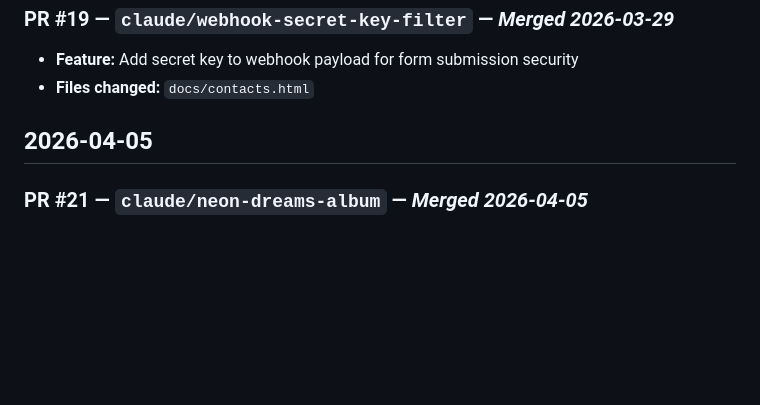
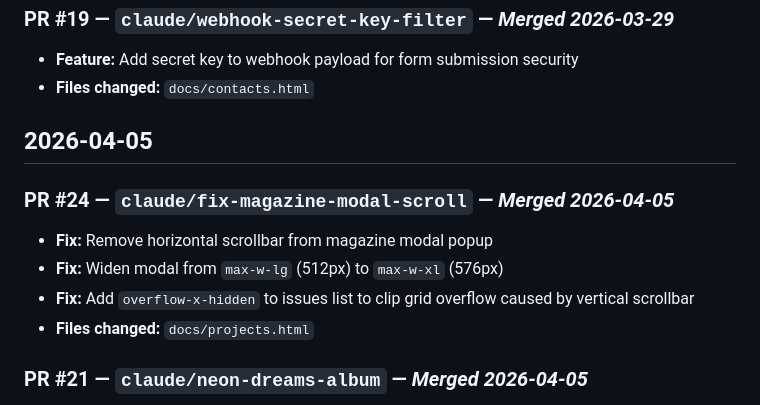
Before and after one commit to turrican128/my_retro_website, a Markdown page: claude notes/pr_changelog.md, the part around the change. Drawn GitHub-style; blank space fills up the shorter version.

Commit message:
docs: add PR #24 to changelog
Co-Authored-By: Claude Sonnet 4.6 <noreply@anthropic.com>

```diff
--- a/claude notes/pr_changelog.md
+++ b/claude notes/pr_changelog.md
@@ -61,6 +61,12 @@ Ongoing log of all pull requests merged into this project.
 
 ## 2026-04-05
 
+### PR #24 — `claude/fix-magazine-modal-scroll` — *Merged 2026-04-05*
+- **Fix:** Remove horizontal scrollbar from magazine modal popup
+- **Fix:** Widen modal from `max-w-lg` (512px) to `max-w-xl` (576px)
+- **Fix:** Add `overflow-x-hidden` to issues list to clip grid overflow caused by vertical scrollbar
+- **Files changed:** `docs/projects.html`
+
 ### PR #21 — `claude/neon-dreams-album` — *Merged 2026-04-05*
 - **Feature:** Add Neon Dreams (2026) as 6th album to Kleiner'82 page
 - **Feature:** 14 tracks listed, 8 playable MP3 highlights uploaded to `docs/assets/music/neon-dreams/`
```
